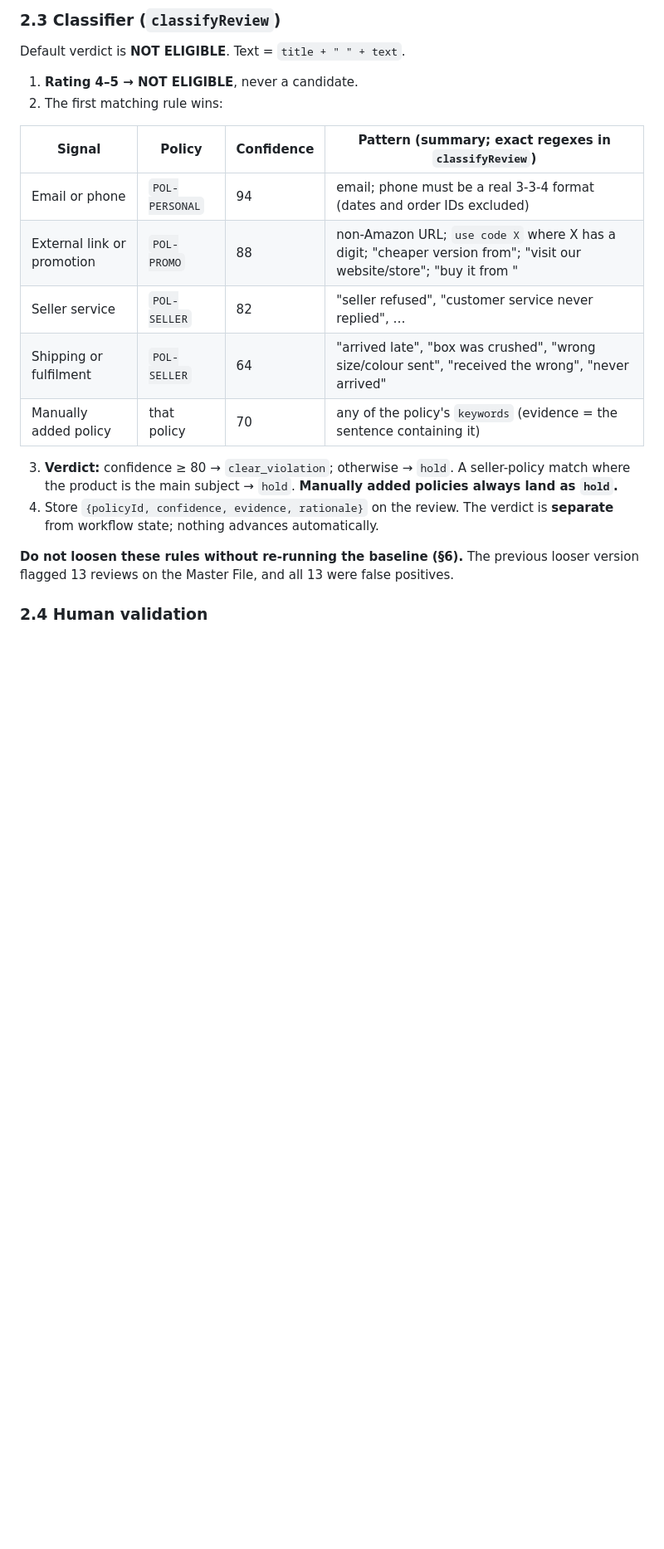
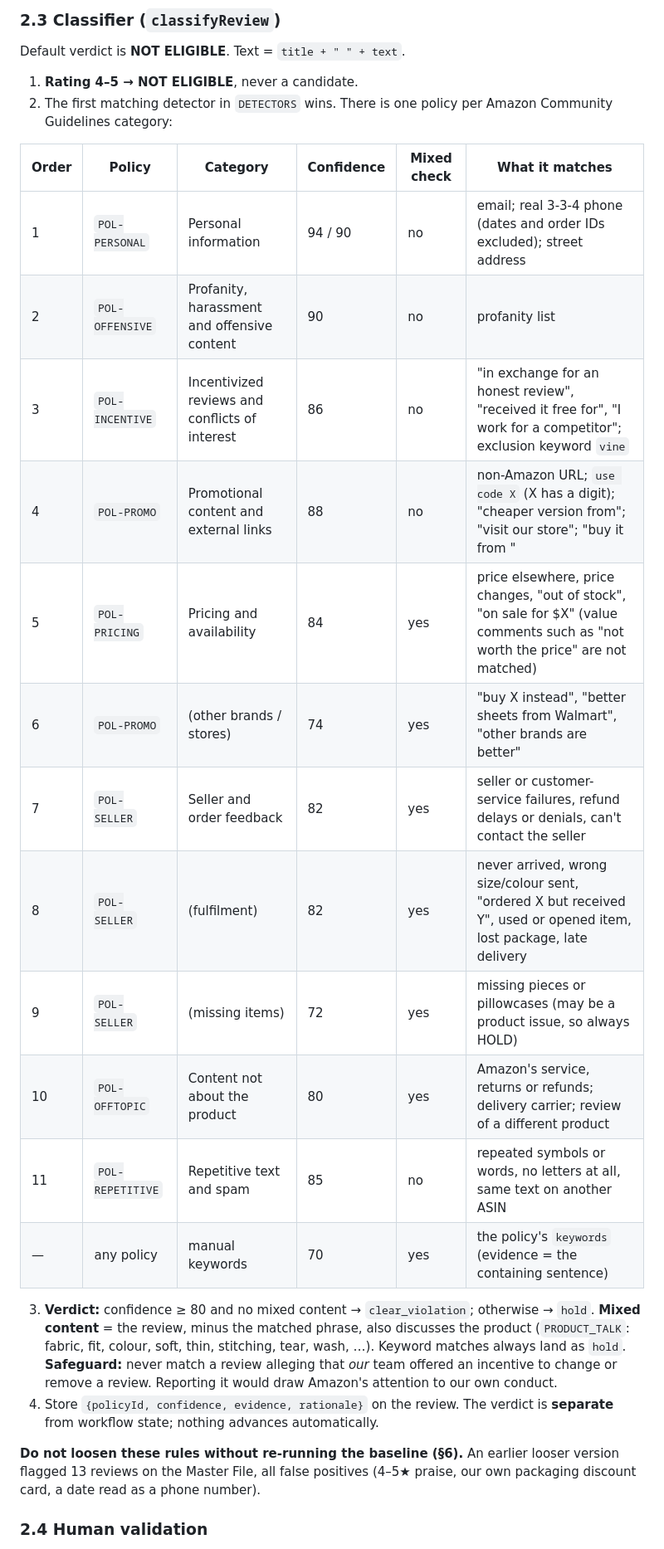
Before and after one commit to FAB3022/review-ops, a Markdown page: docs/COMMAND_CENTER_HANDOFF.md, the part around one of its changes. Shown at 83% size. Rendered like a GitHub page; blank space fills up the shorter version.

Commit message:
Handover: Community Guidelines categories, new baseline, 52 checks
Co-Authored-By: Claude Opus 5 (1M context) <noreply@anthropic.com>

```diff
--- a/docs/COMMAND_CENTER_HANDOFF.md
+++ b/docs/COMMAND_CENTER_HANDOFF.md
@@ -58,20 +58,28 @@ If there is no review ID but the link matches `/customer-reviews\/(R[A-Z0-9]{8,}
 Default verdict is **NOT ELIGIBLE**. Text = `title + " " + text`.
 
 1. **Rating 4–5 → NOT ELIGIBLE**, never a candidate.
-2. The first matching rule wins:
+2. The first matching detector in `DETECTORS` wins. There is one policy per Amazon Community Guidelines category:
 
-| Signal | Policy | Confidence | Pattern (summary; exact regexes in `classifyReview`) |
-|---|---|---|---|
-| Email or phone | `POL-PERSONAL` | 94 | email; phone must be a real 3-3-4 format (dates and order IDs excluded) |
-| External link or promotion | `POL-PROMO` | 88 | non-Amazon URL; `use code X` where X has a digit; "cheaper version from"; "visit our website/store"; "buy it from <domain>" |
-| Seller service | `POL-SELLER` | 82 | "seller refused", "customer service never replied", … |
-| Shipping or fulfilment | `POL-SELLER` | 64 | "arrived late", "box was crushed", "wrong size/colour sent", "received the wrong", "never arrived" |
-| Manually added policy | that policy | 70 | any of the policy's `keywords` (evidence = the sentence containing it) |
+| Order | Policy | Category | Confidence | Mixed check | What it matches |
+|---|---|---|---|---|---|
+| 1 | `POL-PERSONAL` | Personal information | 94 / 90 | no | email; real 3-3-4 phone (dates and order IDs excluded); street address |
+| 2 | `POL-OFFENSIVE` | Profanity, harassment and offensive content | 90 | no | profanity list |
+| 3 | `POL-INCENTIVE` | Incentivized reviews and conflicts of interest | 86 | no | "in exchange for an honest review", "received it free for", "I work for a competitor"; exclusion keyword `vine` |
+| 4 | `POL-PROMO` | Promotional content and external links | 88 | no | non-Amazon URL; `use code X` (X has a digit); "cheaper version from"; "visit our store"; "buy it from <domain>" |
+| 5 | `POL-PRICING` | Pricing and availability | 84 | yes | price elsewhere, price changes, "out of stock", "on sale for $X" (value comments such as "not worth the price" are not matched) |
+| 6 | `POL-PROMO` | (other brands / stores) | 74 | yes | "buy X instead", "better sheets from Walmart", "other brands are better" |
+| 7 | `POL-SELLER` | Seller and order feedback | 82 | yes | seller or customer-service failures, refund delays or denials, can't contact the seller |
+| 8 | `POL-SELLER` | (fulfilment) | 82 | yes | never arrived, wrong size/colour sent, "ordered X but received Y", used or opened item, lost package, late delivery |
+| 9 | `POL-SELLER` | (missing items) | 72 | yes | missing pieces or pillowcases (may be a product issue, so always HOLD) |
+| 10 | `POL-OFFTOPIC` | Content not about the product | 80 | yes | Amazon's service, returns or refunds; delivery carrier; review of a different product |
+| 11 | `POL-REPETITIVE` | Repetitive text and spam | 85 | no | repeated symbols or words, no letters at all, same text on another ASIN |
+| — | any policy | manual keywords | 70 | yes | the policy's `keywords` (evidence = the containing sentence) |
 
-3. **Verdict:** confidence ≥ 80 → `clear_violation`; otherwise → `hold`. A seller-policy match where the product is the main subject → `hold`. **Manually added policies always land as `hold`.**
+3. **Verdict:** confidence ≥ 80 and no mixed content → `clear_violation`; otherwise → `hold`. **Mixed content** = the review, minus the matched phrase, also discusses the product (`PRODUCT_TALK`: fabric, fit, colour, soft, thin, stitching, tear, wash, …). Keyword matches always land as `hold`.
+   **Safeguard:** never match a review alleging that *our* team offered an incentive to change or remove a review. Reporting it would draw Amazon's attention to our own conduct.
 4. Store `{policyId, confidence, evidence, rationale}` on the review. The verdict is **separate** from workflow state; nothing advances automatically.
 
-**Do not loosen these rules without re-running the baseline (§6).** The previous looser version flagged 13 reviews on the Master File, and all 13 were false positives.
+**Do not loosen these rules without re-running the baseline (§6).** An earlier looser version flagged 13 reviews on the Master File, all false positives (4–5★ praise, our own packaging discount card, a date read as a phone number).
 
 ### 2.4 Human validation
 Five checks are required, plus the validator's name: source confirmed, exact quote present, live policy checked, not product-experience only, exclusions considered. Only `clear_violation` or `hold` can be validated.
```
Also changed, not shown: other parts of docs/COMMAND_CENTER_HANDOFF.md (+11 -11 lines).
